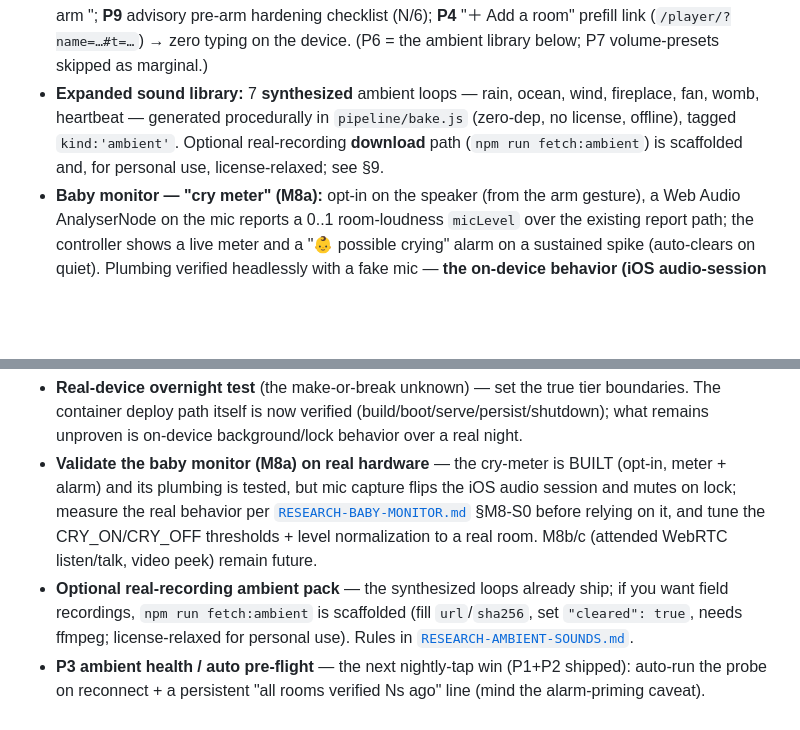
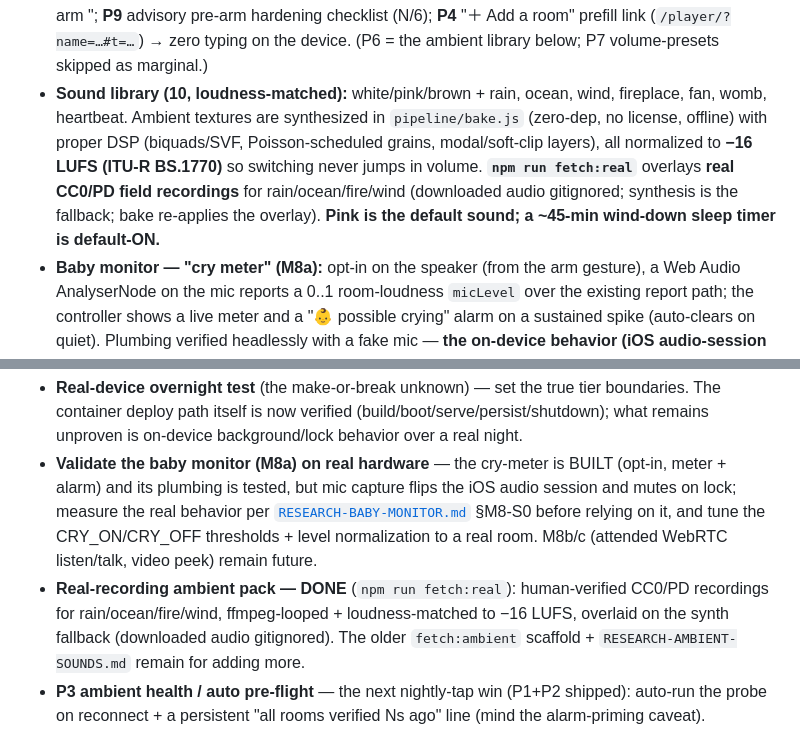
Before and after one commit to lifeart/lull, a Markdown page: docs/HANDOFF.md, 2 parts joined by grey strips. GitHub-like rendering; blank space fills up the shorter version.

Commit message:
docs: fix stale README/HANDOFF claims (tests, real recordings, WebRTC, timer)
README headline said 83 node + 12 e2e (now 113 = 88 + 25); updated status to feature-complete
+ PWA-installable. Sounds section: loudness-matched −16 LUFS, pink default, default-ON wind-down
timer, and the npm run fetch:real real-recording option. 'Delivery beyond baked noise' now notes
the shipped WebRTC transport prototype (/rtc/) + links docs/DEPLOY.md. HANDOFF: sound library and
the 'real-recording pack' next-step marked done.

Co-Authored-By: Claude Opus 4.8 <noreply@anthropic.com>

```diff
--- a/docs/HANDOFF.md
+++ b/docs/HANDOFF.md
@@ -184,10 +184,12 @@ comprehensive node + Playwright tests.
   boots to a big "Tap to arm <name>"; **P9** advisory pre-arm hardening checklist (N/6); **P4** "＋ Add a
   room" prefill link (`/player/?name=…#t=…`) → zero typing on the device. (P6 = the ambient library
   below; P7 volume-presets skipped as marginal.)
-- **Expanded sound library:** 7 **synthesized** ambient loops — rain, ocean, wind, fireplace, fan, womb,
-  heartbeat — generated procedurally in `pipeline/bake.js` (zero-dep, no license, offline), tagged
-  `kind:'ambient'`. Optional real-recording **download** path (`npm run fetch:ambient`) is scaffolded and,
-  for personal use, license-relaxed; see §9.
+- **Sound library (10, loudness-matched):** white/pink/brown + rain, ocean, wind, fireplace, fan, womb,
+  heartbeat. Ambient textures are synthesized in `pipeline/bake.js` (zero-dep, no license, offline) with
+  proper DSP (biquads/SVF, Poisson-scheduled grains, modal/soft-clip layers), all normalized to **−16 LUFS
+  (ITU-R BS.1770)** so switching never jumps in volume. **`npm run fetch:real`** overlays **real CC0/PD
+  field recordings** for rain/ocean/fire/wind (downloaded audio gitignored; synthesis is the fallback;
+  bake re-applies the overlay). **Pink is the default sound; a ~45-min wind-down sleep timer is default-ON.**
 - **Baby monitor — "cry meter" (M8a):** opt-in on the speaker (from the arm gesture), a Web Audio
   AnalyserNode on the mic reports a 0..1 room-loudness `micLevel` over the existing report path; the
   controller shows a live meter and a "👶 possible crying" alarm on a sustained spike (auto-clears on
@@ -206,9 +208,10 @@ comprehensive node + Playwright tests.
   real behavior per [`RESEARCH-BABY-MONITOR.md`](RESEARCH-BABY-MONITOR.md) §M8-S0 before relying on it,
   and tune the CRY_ON/CRY_OFF thresholds + level normalization to a real room. M8b/c (attended WebRTC
   listen/talk, video peek) remain future.
-- **Optional real-recording ambient pack** — the synthesized loops already ship; if you want field
-  recordings, `npm run fetch:ambient` is scaffolded (fill `url`/`sha256`, set `"cleared": true`, needs
-  ffmpeg; license-relaxed for personal use). Rules in [`RESEARCH-AMBIENT-SOUNDS.md`](RESEARCH-AMBIENT-SOUNDS.md).
+- **Real-recording ambient pack — DONE** (`npm run fetch:real`): human-verified CC0/PD recordings for
+  rain/ocean/fire/wind, ffmpeg-looped + loudness-matched to −16 LUFS, overlaid on the synth fallback
+  (downloaded audio gitignored). The older `fetch:ambient` scaffold + `RESEARCH-AMBIENT-SOUNDS.md` remain
+  for adding more.
 - **P3 ambient health / auto pre-flight** — the next nightly-tap win (P1+P2 shipped): auto-run the probe
   on reconnect + a persistent "all rooms verified Ns ago" line (mind the alarm-priming caveat).
 - **Baby-monitor (radio-nanny) mode** — mic loudness "cry meter" (ships first) → attended WebRTC
```
Also changed, not shown: README.md (+7 -4 lines).
